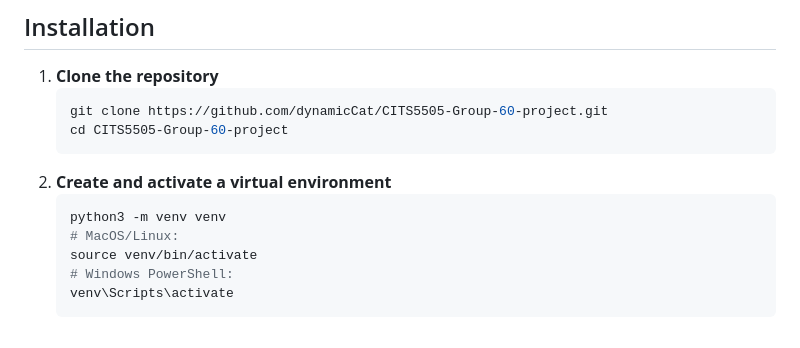
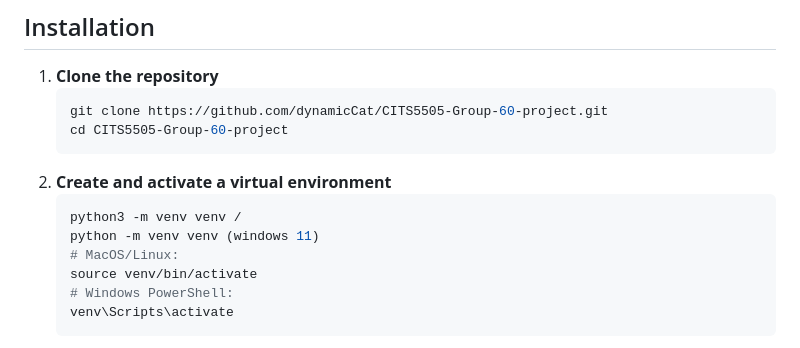
Before and after one commit to ThanhVinhTong/Tennis-Tournament, a Markdown page: README.md, the part around the change. Drawn GitHub-style.

````diff
--- a/README.md
+++ b/README.md
@@ -43,7 +43,8 @@ Student name: Aarthi Vadivel        Student ID: 24310357            Github: Aart
    ```
 2. **Create and activate a virtual environment**
    ```bash
-   python3 -m venv venv
+   python3 -m venv venv /
+   python -m venv venv (windows 11)
    # MacOS/Linux:
    source venv/bin/activate
    # Windows PowerShell:
````
